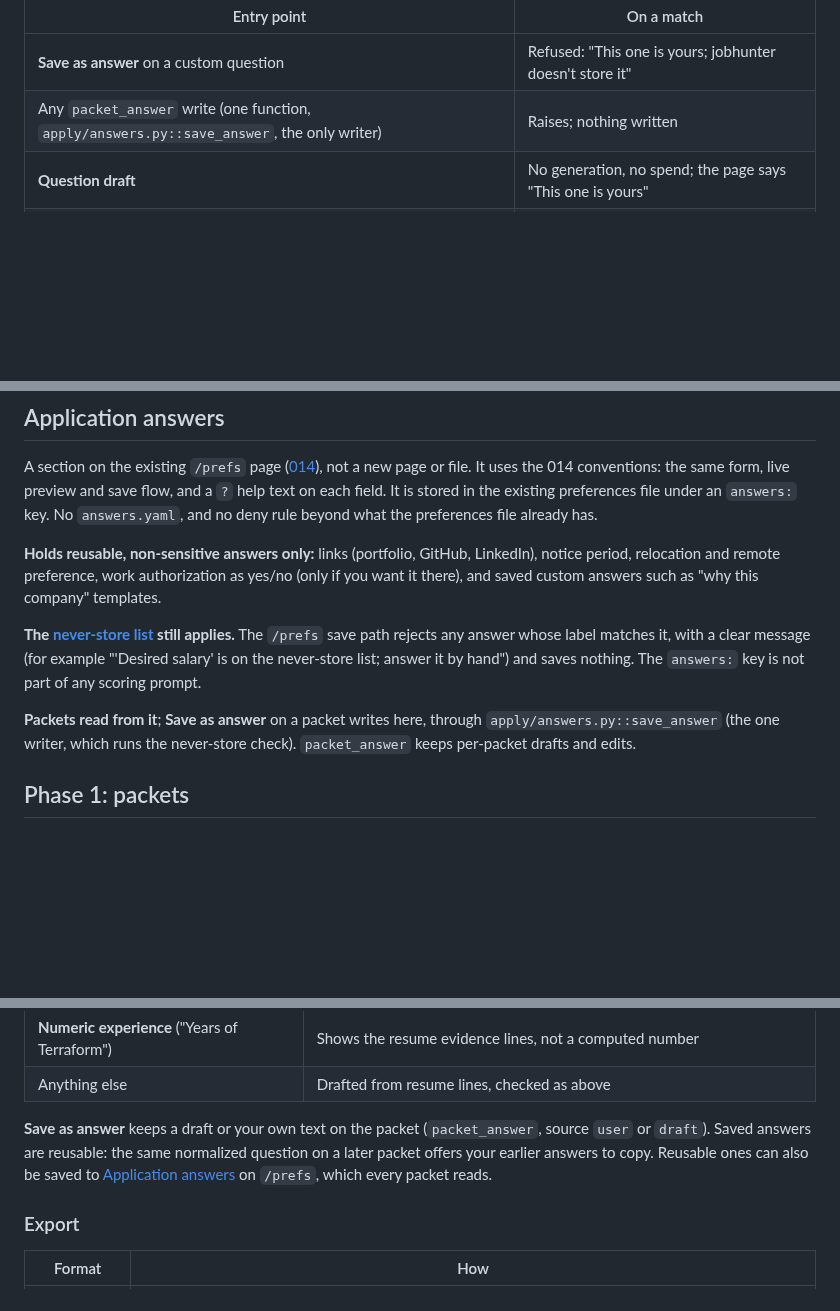
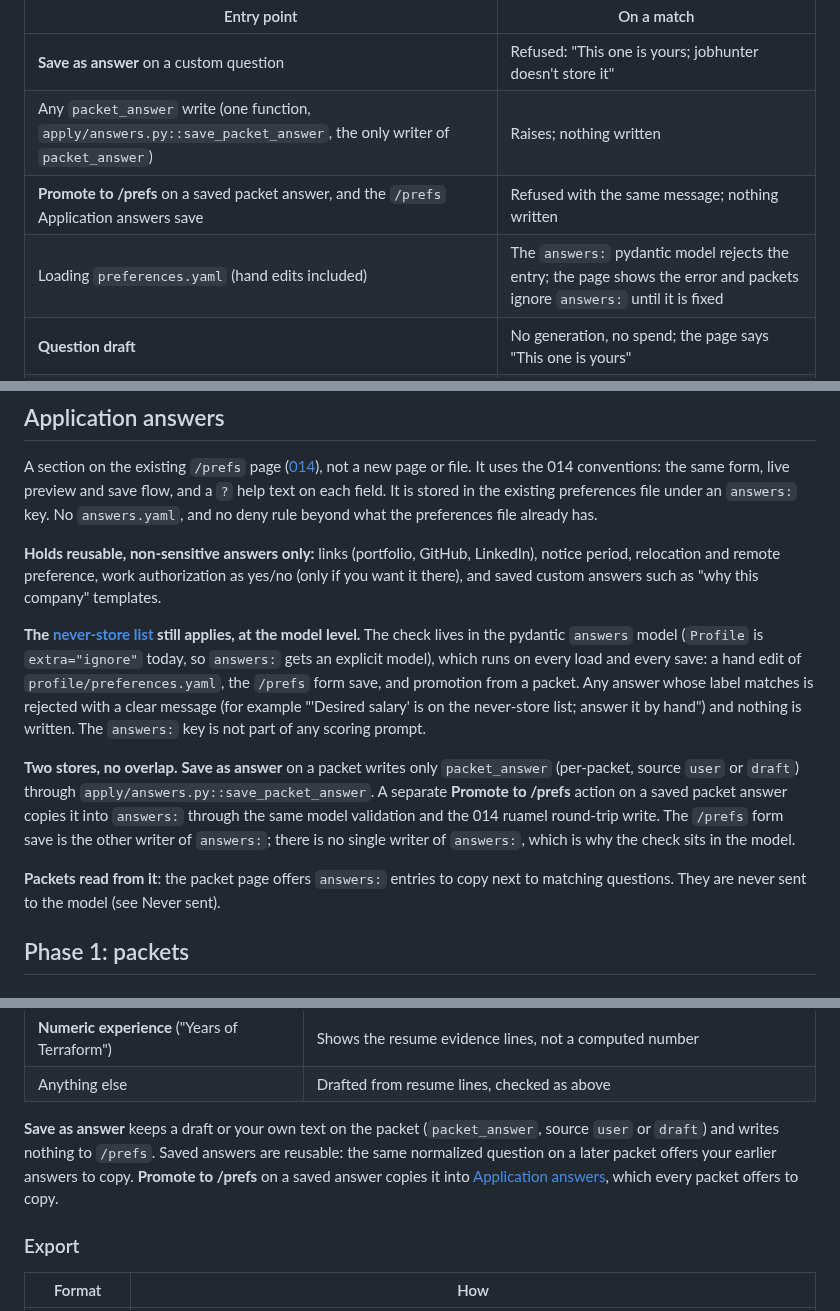
Before and after one commit to DanielJoyce/jobber, a Markdown page: specs/017-assisted-apply.md, 3 parts joined by grey strips. Drawn GitHub-style; blank space fills up the shorter version.

Commit message:
docs: 017 answers stores, model-level never-store check, answers never sent to model
Co-Authored-By: Claude Sonnet 5.5 <noreply@anthropic.com>
Claude-Session: https://claude.ai/code/session_012CnWMgu5FNSy4pAukVEdtr

```diff
--- a/specs/017-assisted-apply.md
+++ b/specs/017-assisted-apply.md
@@ -81,7 +81,9 @@ in phase 2, the field `name`/`id`) **before anything else** at every entry point
 | Entry point | On a match |
 |---|---|
 | **Save as answer** on a custom question | Refused: "This one is yours; jobhunter doesn't store it" |
-| Any `packet_answer` write (one function, `apply/answers.py::save_answer`, the only writer) | Raises; nothing written |
+| Any `packet_answer` write (one function, `apply/answers.py::save_packet_answer`, the only writer of `packet_answer`) | Raises; nothing written |
+| **Promote to /prefs** on a saved packet answer, and the `/prefs` Application answers save | Refused with the same message; nothing written |
+| Loading `preferences.yaml` (hand edits included) | The `answers:` pydantic model rejects the entry; the page shows the error and packets ignore `answers:` until it is fixed |
 | **Question draft** | No generation, no spend; the page says "This one is yours" |
 | Phase 2 `fill-classify` | Action `yours`, evaluated before every other row ([precedence](#what-the-helper-does)) |
 
@@ -98,12 +100,21 @@ the preferences file already has.
 relocation and remote preference, work authorization as yes/no (only if you want it there), and saved
 custom answers such as "why this company" templates.
 
-**The [never-store list](#never-store-list) still applies.** The `/prefs` save path rejects any answer whose
-label matches it, with a clear message (for example "'Desired salary' is on the never-store list; answer it
-by hand") and saves nothing. The `answers:` key is not part of any scoring prompt.
+**The [never-store list](#never-store-list) still applies, at the model level.** The check lives in the
+pydantic `answers` model (`Profile` is `extra="ignore"` today, so `answers:` gets an explicit model), which
+runs on every load and every save: a hand edit of `profile/preferences.yaml`, the `/prefs` form save, and
+promotion from a packet. Any answer whose label matches is rejected with a clear message (for example
+"'Desired salary' is on the never-store list; answer it by hand") and nothing is written. The `answers:` key
+is not part of any scoring prompt.
 
-**Packets read from it**; **Save as answer** on a packet writes here, through `apply/answers.py::save_answer`
-(the one writer, which runs the never-store check). `packet_answer` keeps per-packet drafts and edits.
+**Two stores, no overlap.** **Save as answer** on a packet writes only `packet_answer` (per-packet, source
+`user` or `draft`) through `apply/answers.py::save_packet_answer`. A separate **Promote to /prefs** action on a
+saved packet answer copies it into `answers:` through the same model validation and the 014 ruamel round-trip
+write. The `/prefs` form save is the other writer of `answers:`; there is no single writer of `answers:`,
+which is why the check sits in the model.
+
+**Packets read from it**: the packet page offers `answers:` entries to copy next to matching questions. They
+are never sent to the model (see Never sent).
 
 ## Phase 1: packets
 
@@ -265,8 +277,8 @@ list](#never-store-list); a match gets "This one is yours" and no draft.
 | Anything else | Drafted from resume lines, checked as above |
 
 **Save as answer** keeps a draft or your own text on the packet (`packet_answer`, source
-`user` or `draft`). Saved answers are reusable: the same normalized question on a later packet
-offers your earlier answers to copy. Reusable ones can also be saved to [Application answers](#application-answers) on `/prefs`, which every packet reads.
+`user` or `draft`) and writes nothing to `/prefs`. Saved answers are reusable: the same normalized question on a later packet
+offers your earlier answers to copy. **Promote to /prefs** on a saved answer copies it into [Application answers](#application-answers), which every packet offers to copy.
 
 ### Export
 
```
Also changed, not shown: other parts of specs/017-assisted-apply.md (+5 -4 lines).
